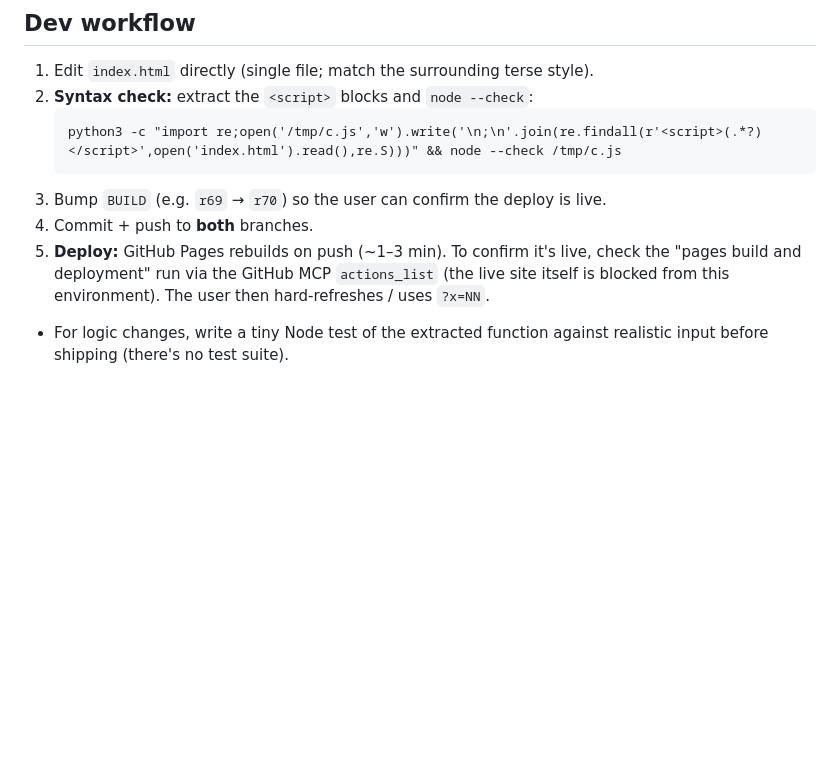
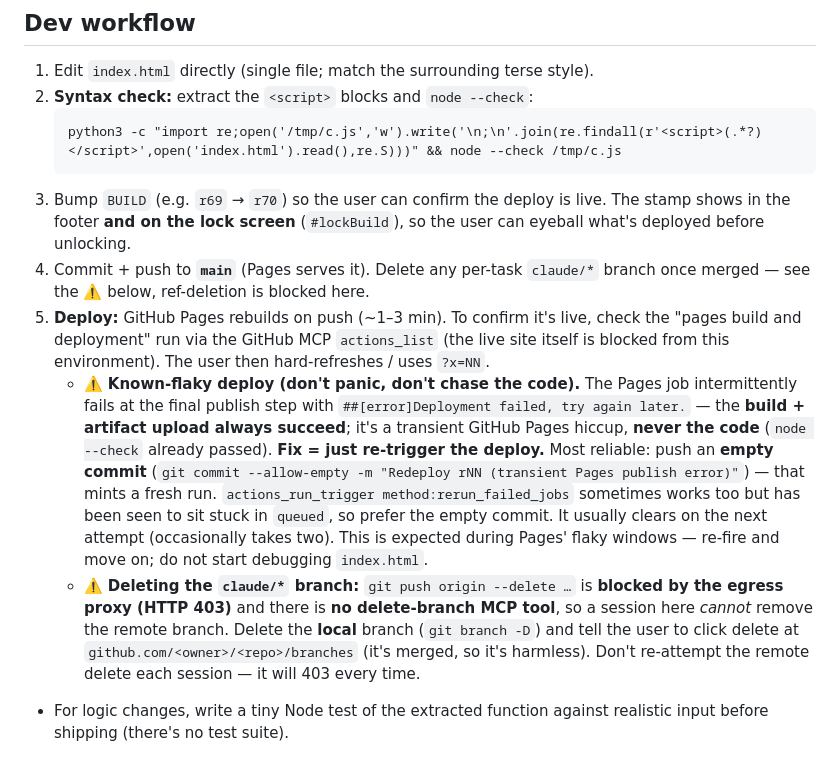
Before and after one commit to mcdermottj639/Warroom, a Markdown page: CLAUDE.md, the part around the change. GitHub-like rendering; blank space fills up the shorter version.

Commit message:
Document the flaky Pages deploy + branch-delete block in CLAUDE.md
Stop rediscovering the same two environment quirks every session:
- The Pages publish step intermittently fails ("Deployment failed, try again
  later") though build + upload succeed — it's never the code; the fix is to
  re-trigger (empty commit preferred; rerun_failed_jobs can stick in queued).
- git push --delete is proxy-blocked (403) and there's no delete-branch MCP
  tool, so the remote claude/* branch can't be removed from a session here.

Also refresh the dev-workflow deploy steps (main-only push; note the lock-screen
build stamp).

Co-Authored-By: Claude Opus 4.8 (1M context) <noreply@anthropic.com>
Claude-Session: https://claude.ai/code/session_018MqCSiGsZiTcth3wCLYFVR

````diff
--- a/CLAUDE.md
+++ b/CLAUDE.md
@@ -77,11 +77,32 @@ client's name or "new notes" never hurt, but aren't required.)
    python3 -c "import re;open('/tmp/c.js','w').write('\n;\n'.join(re.findall(r'<script>(.*?)</script>',open('index.html').read(),re.S)))" && node --check /tmp/c.js
    ```
 3. Bump `BUILD` (e.g. `r69` → `r70`) so the user can confirm the deploy is live.
-4. Commit + push to **both** branches.
+   The stamp shows in the footer **and on the lock screen** (`#lockBuild`), so
+   the user can eyeball what's deployed before unlocking.
+4. Commit + push to **`main`** (Pages serves it). Delete any per-task `claude/*`
+   branch once merged — see the ⚠️ below, ref-deletion is blocked here.
 5. **Deploy:** GitHub Pages rebuilds on push (~1–3 min). To confirm it's live,
    check the "pages build and deployment" run via the GitHub MCP `actions_list`
    (the live site itself is blocked from this environment). The user then
    hard-refreshes / uses `?x=NN`.
+   - ⚠️ **Known-flaky deploy (don't panic, don't chase the code).** The Pages
+     job intermittently fails at the final publish step with
+     `##[error]Deployment failed, try again later.` — the **build + artifact
+     upload always succeed**; it's a transient GitHub Pages hiccup, **never the
+     code** (`node --check` already passed). **Fix = just re-trigger the deploy.**
+     Most reliable: push an **empty commit** (`git commit --allow-empty -m
+     "Redeploy rNN (transient Pages publish error)"`) — that mints a fresh run.
+     `actions_run_trigger method:rerun_failed_jobs` sometimes works too but has
+     been seen to sit stuck in `queued`, so prefer the empty commit. It usually
+     clears on the next attempt (occasionally takes two). This is expected
+     during Pages' flaky windows — re-fire and move on; do not start debugging
+     `index.html`.
+   - ⚠️ **Deleting the `claude/*` branch:** `git push origin --delete …` is
+     **blocked by the egress proxy (HTTP 403)** and there is **no delete-branch
+     MCP tool**, so a session here *cannot* remove the remote branch. Delete the
+     **local** branch (`git branch -D`) and tell the user to click delete at
+     `github.com/<owner>/<repo>/branches` (it's merged, so it's harmless). Don't
+     re-attempt the remote delete each session — it will 403 every time.
 - For logic changes, write a tiny Node test of the extracted function against
   realistic input before shipping (there's no test suite).
 
````
